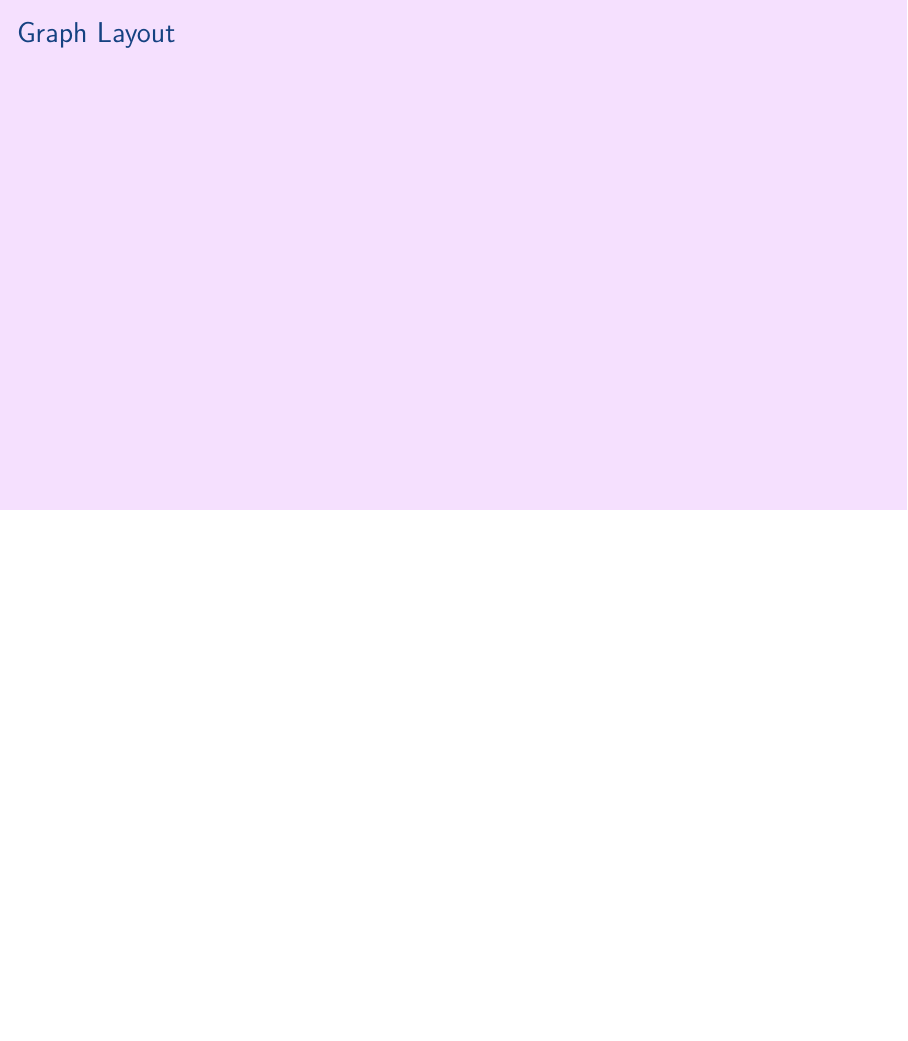
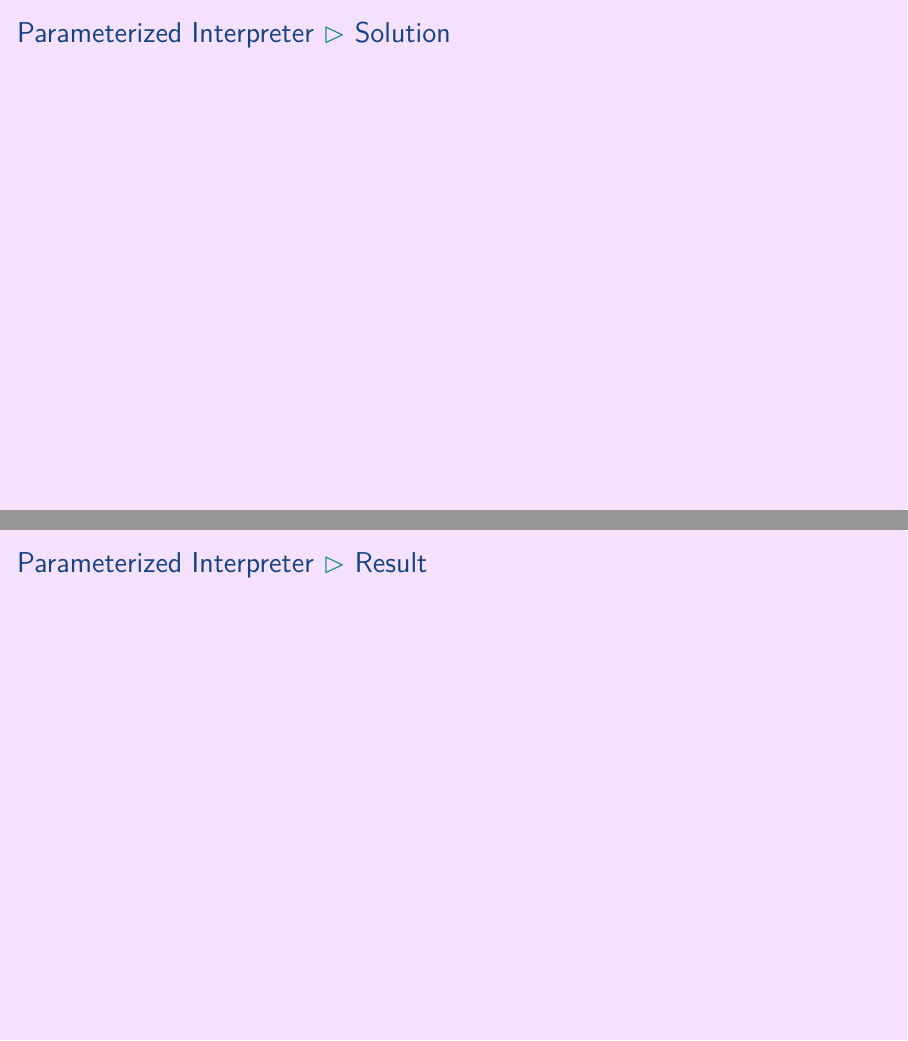
Before and after one commit to aslakjohansen/prosa-latex, LaTeX slides (doc/intermediate_presentation.tex, which reads doc/intermediate_contents.tex): page 37 of 46 before the commit and pages 37 and 38 of 48 after it, the two joined at a grey line, the shorter picture padded with empty space. Compiled offline with XeLaTeX.

Commit message:
Added solution+result subsections to the theme of parameterizing the interpreter

```diff
--- a/doc/intermediate_contents.tex
+++ b/doc/intermediate_contents.tex
@@ -464,6 +464,20 @@ The configuration is pulled from the \filename{conf.yaml} file.
 
 \end{frame}
 
+\subsubsection{Solution}
+\begin{frame}[fragile]
+  \frametitle{Parameterized Interpreter \subpart{Solution}}
+  \vspace{3mm}
+
+\end{frame}
+
+\subsubsection{Result}
+\begin{frame}[fragile]
+  \frametitle{Parameterized Interpreter \subpart{Result}}
+  \vspace{3mm}
+
+\end{frame}
+
 \subsection{Graph Layout}
 \begin{frame}[fragile]
   \frametitle{Graph Layout}
```
